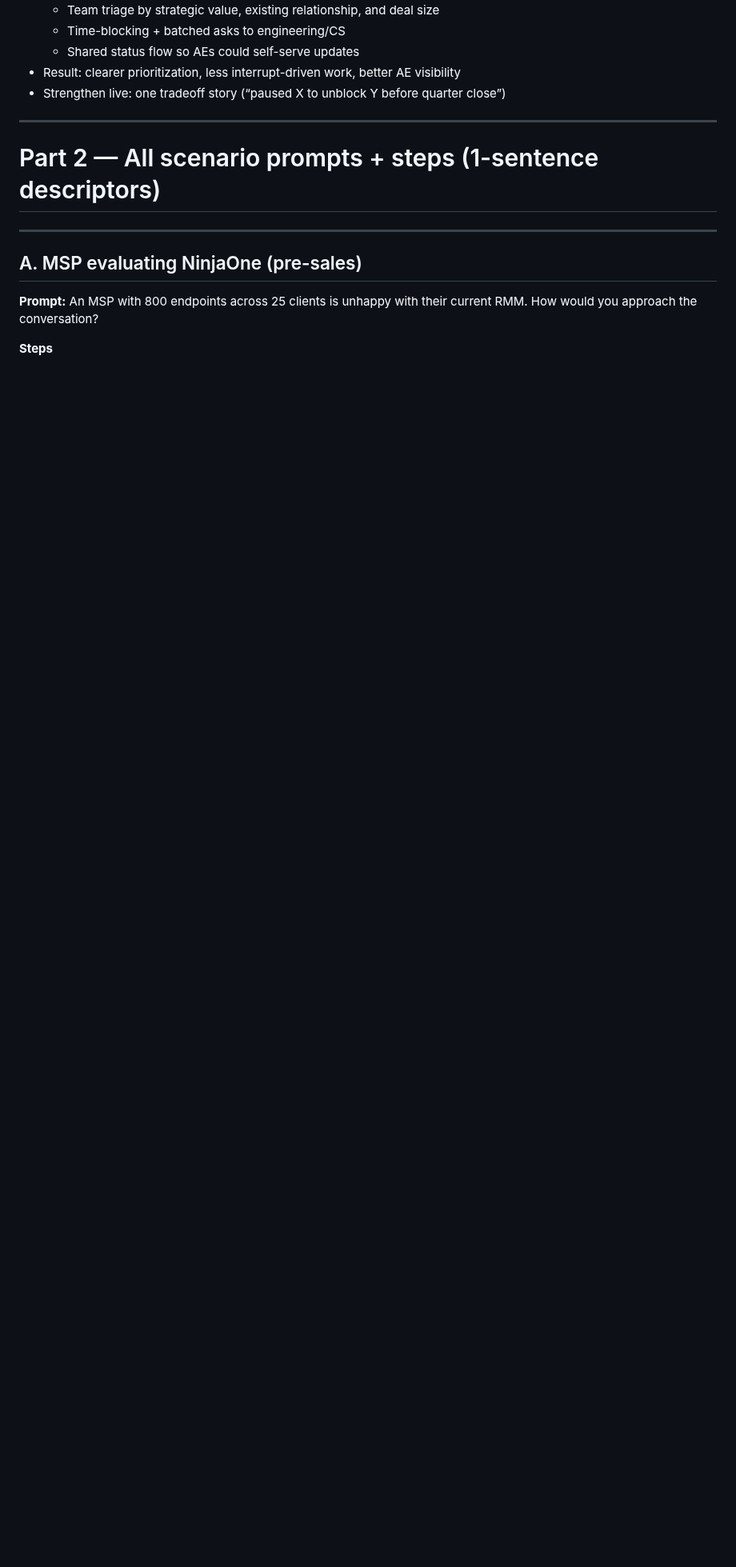
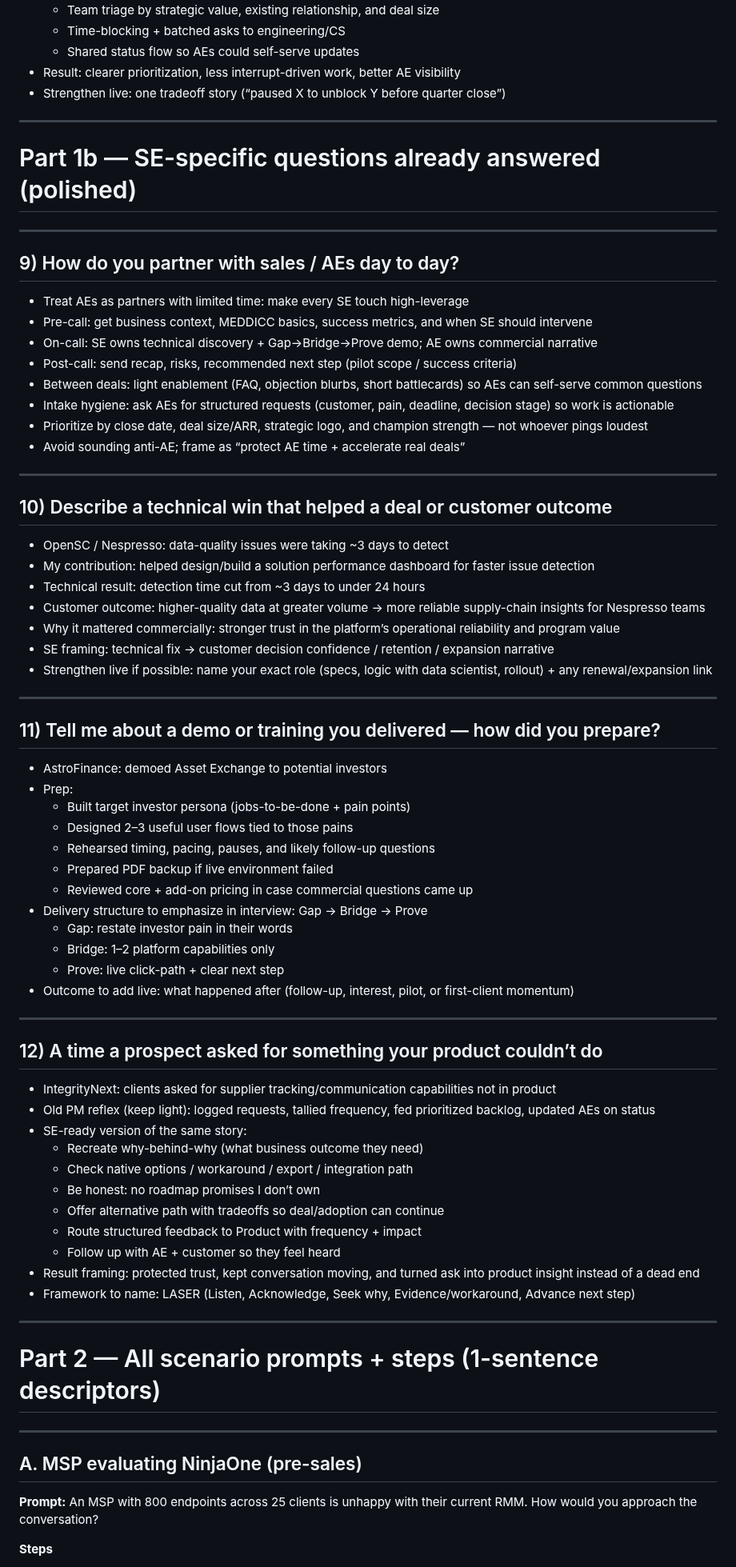
Before and after one commit to nicolasmpicard-gif/cursorRepo, a Markdown page: NinjaOne-SE-Polished-Answers-and-Prompts.md, the part around the change. Shown at 80% size. Drawn GitHub-style; blank space fills up the shorter version.

Commit message:
Add polished SE-specific interview answers to prep sheet
Co-authored-by: nicolasmpicard-gif <nicolasmpicard-gif@users.noreply.github.com>

```diff
--- a/NinjaOne-SE-Polished-Answers-and-Prompts.md
+++ b/NinjaOne-SE-Polished-Answers-and-Prompts.md
@@ -123,6 +123,68 @@ Combined from your strongest points + upgrades. Use as spoken bullet notes.
 
 ---
 
+# Part 1b — SE-specific questions already answered (polished)
+
+---
+
+## 9) How do you partner with sales / AEs day to day?
+
+- Treat AEs as partners with limited time: make every SE touch high-leverage
+- Pre-call: get business context, MEDDICC basics, success metrics, and when SE should intervene
+- On-call: SE owns technical discovery + Gap→Bridge→Prove demo; AE owns commercial narrative
+- Post-call: send recap, risks, recommended next step (pilot scope / success criteria)
+- Between deals: light enablement (FAQ, objection blurbs, short battlecards) so AEs can self-serve common questions
+- Intake hygiene: ask AEs for structured requests (customer, pain, deadline, decision stage) so work is actionable
+- Prioritize by close date, deal size/ARR, strategic logo, and champion strength — not whoever pings loudest
+- Avoid sounding anti-AE; frame as “protect AE time + accelerate real deals”
+
+---
+
+## 10) Describe a technical win that helped a deal or customer outcome
+
+- OpenSC / Nespresso: data-quality issues were taking ~3 days to detect
+- My contribution: helped design/build a solution performance dashboard for faster issue detection
+- Technical result: detection time cut from ~3 days to under 24 hours
+- Customer outcome: higher-quality data at greater volume → more reliable supply-chain insights for Nespresso teams
+- Why it mattered commercially: stronger trust in the platform’s operational reliability and program value
+- SE framing: technical fix → customer decision confidence / retention / expansion narrative
+- Strengthen live if possible: name your exact role (specs, logic with data scientist, rollout) + any renewal/expansion link
+
+---
+
+## 11) Tell me about a demo or training you delivered — how did you prepare?
+
+- AstroFinance: demoed Asset Exchange to potential investors
+- Prep:
+  - Built target investor persona (jobs-to-be-done + pain points)
+  - Designed 2–3 useful user flows tied to those pains
+  - Rehearsed timing, pacing, pauses, and likely follow-up questions
+  - Prepared PDF backup if live environment failed
+  - Reviewed core + add-on pricing in case commercial questions came up
+- Delivery structure to emphasize in interview: Gap → Bridge → Prove
+  - Gap: restate investor pain in their words
+  - Bridge: 1–2 platform capabilities only
+  - Prove: live click-path + clear next step
+- Outcome to add live: what happened after (follow-up, interest, pilot, or first-client momentum)
+
+---
+
+## 12) A time a prospect asked for something your product couldn’t do
+
+- IntegrityNext: clients asked for supplier tracking/communication capabilities not in product
+- Old PM reflex (keep light): logged requests, tallied frequency, fed prioritized backlog, updated AEs on status
+- SE-ready version of the same story:
+  - Recreate why-behind-why (what business outcome they need)
+  - Check native options / workaround / export / integration path
+  - Be honest: no roadmap promises I don’t own
+  - Offer alternative path with tradeoffs so deal/adoption can continue
+  - Route structured feedback to Product with frequency + impact
+  - Follow up with AE + customer so they feel heard
+- Result framing: protected trust, kept conversation moving, and turned ask into product insight instead of a dead end
+- Framework to name: LASER (Listen, Acknowledge, Seek why, Evidence/workaround, Advance next step)
+
+---
+
 # Part 2 — All scenario prompts + steps (1-sentence descriptors)
 
 ---
```
